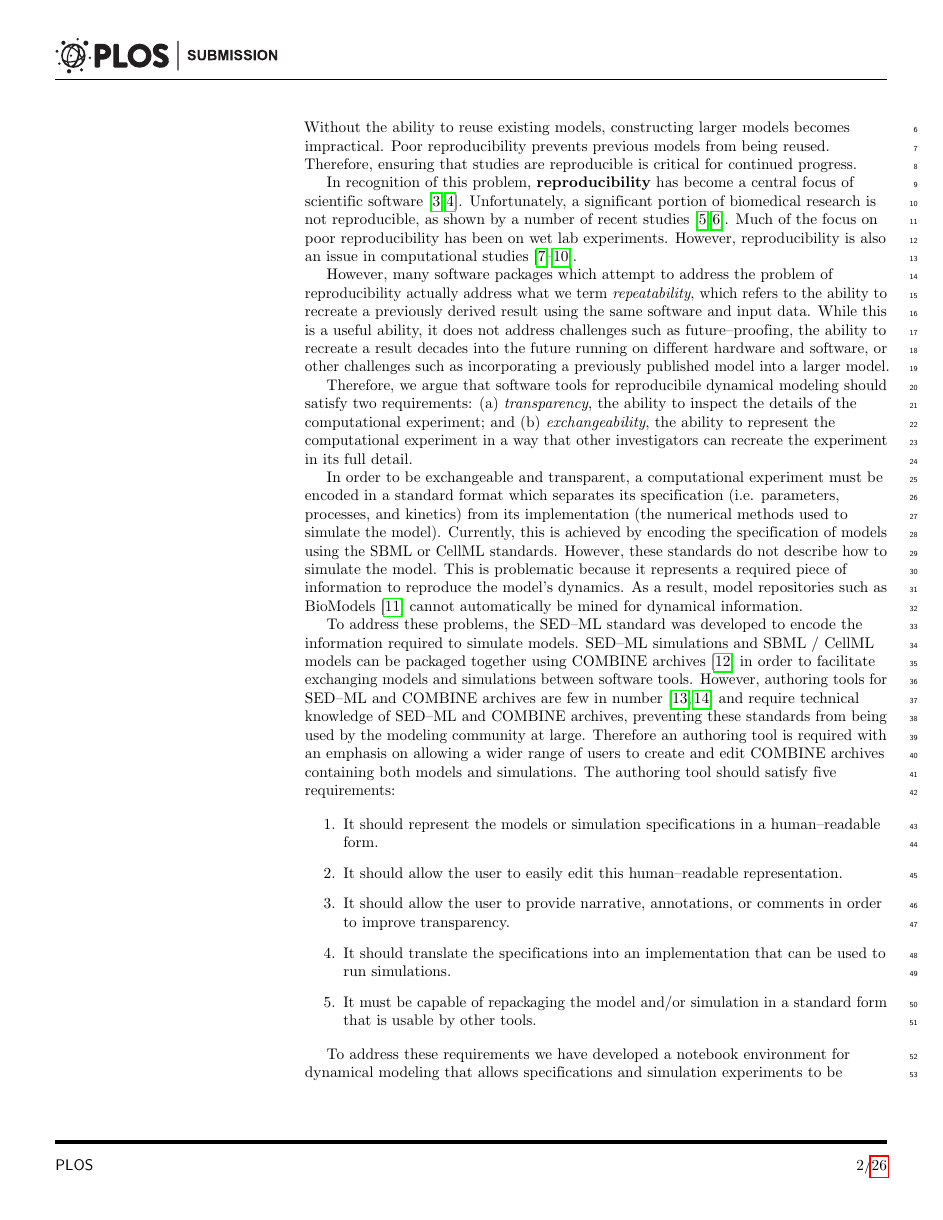
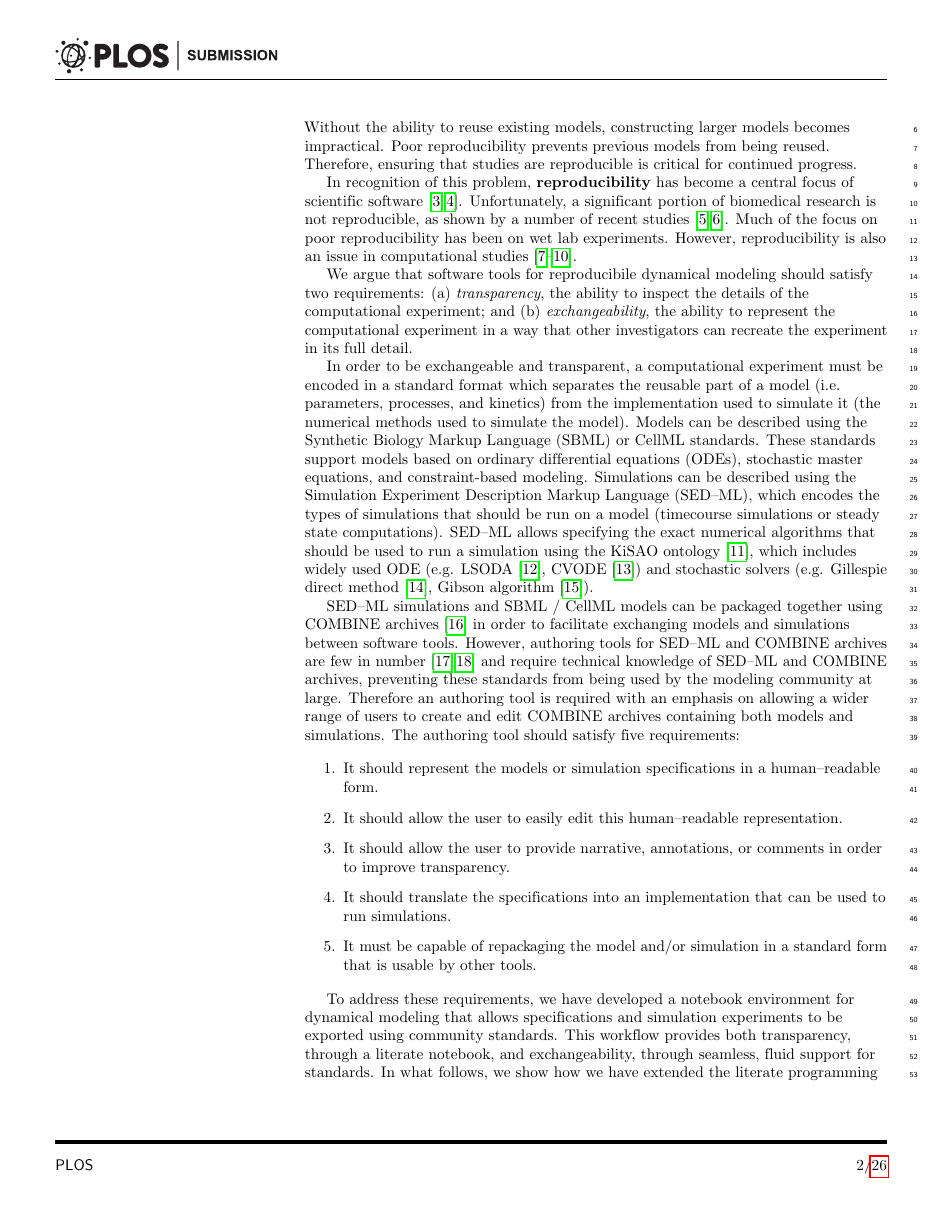
Before and after one commit to 0u812/tellurium-plos-comp-biol2, a LaTeX document (main.tex): page 2 of 26. Compiled offline with pdfLaTeX.

Commit message:
talk about standards more in intro

```diff
--- a/main.tex
+++ b/main.tex
@@ -289,16 +289,16 @@ Multiscale dynamical modeling requires the ability to build larger, more compreh
 In recognition of this problem, \textbf{reproducibility} has become a central focus of scientific software \cite{peng2011reproducible,sandve2013ten}.
 Unfortunately, a significant portion of biomedical research is not reproducible, as shown by a number of recent studies~\cite{prinz2011believe,mobley2013survey}.
 Much of the focus on poor reproducibility has been on wet lab experiments. However, reproducibility is also an issue in computational studies~\cite{peng2016moving,medley2016guidelines,mcdougal2016reproducibility,waltemath2016modeling}.
-% These errors include wrong units, incorrect values for parameters, mistyped mathematical equations, missing initial conditions and so on. Sometimes other issues arise as well, such as reliance on particular software versions (which may no longer be available) or the need for special hardware implementations.
-%Efforts led by Biomodels \cite{le2006biomodels,li2010biomodels}, JWS Online~\cite{olivier2004web} and the CellML \cite{lloyd2008cellml} model repositories, where hundreds of published models have been curated, have shown that over 95\% of the models are not reproducible (personal communication). Most often, errors are introduced when the model is transcribed from the private version to the final publication.
 
-However, many software packages which attempt to address the problem of reproducibility actually address what we term \textit{repeatability}, which refers to the ability to recreate a previously derived result using the same software and input data. While this is a useful ability, it does not address challenges such as future--proofing, the ability to recreate a result decades into the future running on different hardware and software, or other challenges such as incorporating a previously published model into a larger model.
+% However, many software packages which attempt to address the problem of reproducibility actually address what we term \textit{repeatability}, which refers to the ability to recreate a previously derived result using the same software and input data. While this is a useful ability, it does not address challenges such as future--proofing, the ability to recreate a result decades into the future running on different hardware and software, or other challenges such as incorporating a previously published model into a larger model.
 
-Therefore, we argue that software tools for reproducibile dynamical modeling should satisfy two requirements: (a) \textit{transparency}, the ability to inspect the details of the computational experiment; and (b) \textit{exchangeability}, the ability to represent the computational experiment in a way that other investigators can recreate the experiment in its full detail.
+We argue that software tools for reproducibile dynamical modeling should satisfy two requirements: (a) \textit{transparency}, the ability to inspect the details of the computational experiment; and (b) \textit{exchangeability}, the ability to represent the computational experiment in a way that other investigators can recreate the experiment in its full detail.
 
-In order to be exchangeable and transparent, a computational experiment must be encoded in a standard format which separates its specification (i.e. parameters, processes, and kinetics) from its implementation (the numerical methods used to simulate the model). Currently, this is achieved by encoding the specification of models using the SBML or CellML standards. However, these standards do not describe how to simulate the model. This is problematic because it represents a required piece of information to reproduce the model's dynamics. As a result, model repositories such as BioModels \cite{le2006biomodels} cannot automatically be mined for dynamical information.
+In order to be exchangeable and transparent, a computational experiment must be encoded in a standard format which separates the reusable part of a model (i.e. parameters, processes, and kinetics) from the implementation used to simulate it (the numerical methods used to simulate the model). Models can be described using the Synthetic Biology Markup Language (SBML) or CellML standards. These standards support models based on ordinary differential equations (ODEs), stochastic master equations, and constraint-based modeling. Simulations can be described using the Simulation Experiment Description Markup Language (SED--ML), which encodes the types of simulations that should be run on a model (timecourse simulations or steady state computations). SED--ML allows specifying the exact numerical algorithms that should be used to run a simulation using the KiSAO ontology \cite{courtot2011controlled}, which includes widely used ODE (e.g. LSODA \cite{petzold1989computing}, CVODE \cite{cohen1996cvode}) and stochastic solvers (e.g. Gillespie direct method \cite{gillespie1977exact}, Gibson algorithm \cite{gibson2000efficient}).
 
-To address these problems, the SED--ML standard was developed to encode the information required to simulate models. SED--ML simulations and SBML / CellML models can be packaged together using COMBINE archives \cite{bergmann2014combine} in order to facilitate exchanging models and simulations between software tools. However, authoring tools for SED--ML and COMBINE archives are few in number \cite{bergmann2017sed,scharm2014combinearchiveweb} and require technical knowledge of SED--ML and COMBINE archives, preventing these standards from being used by the modeling community at large. Therefore an authoring tool is required with an emphasis on allowing a wider range of users to create and edit COMBINE archives containing both models and simulations. The authoring tool should satisfy five requirements:
+% However, these standards do not describe how to simulate the model. This is problematic because it represents a required piece of information to reproduce the model's dynamics. As a result, model repositories such as BioModels \cite{le2006biomodels} cannot automatically be mined for dynamical information.
+
+SED--ML simulations and SBML / CellML models can be packaged together using COMBINE archives \cite{bergmann2014combine} in order to facilitate exchanging models and simulations between software tools. However, authoring tools for SED--ML and COMBINE archives are few in number \cite{bergmann2017sed,scharm2014combinearchiveweb} and require technical knowledge of SED--ML and COMBINE archives, preventing these standards from being used by the modeling community at large. Therefore an authoring tool is required with an emphasis on allowing a wider range of users to create and edit COMBINE archives containing both models and simulations. The authoring tool should satisfy five requirements:
 
 \begin{enumerate}
 \item It should represent the models or simulation specifications in a human--readable form.
```
Also changed, not shown: main.bib (+10 -0 lines), main.tex (2 more changed lines).
